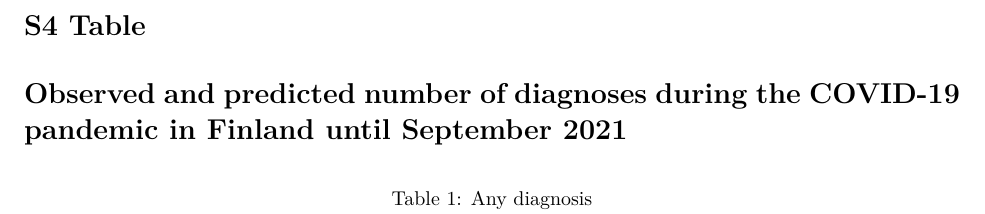
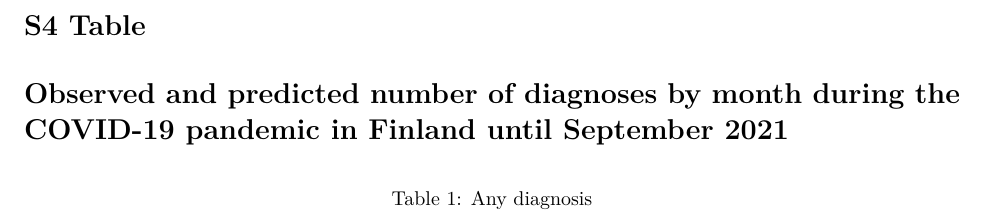
Before and after one commit to INVEST-flagship/covid_psyserv, an R Markdown document (S4_Table.Rmd): part of page 1 of 12, cut so that both start at the same text. The pictures show the output file S4_Table.pdf that the author committed with the source.

Commit message:
Title of supplemental table

````diff
--- a/S4_Table.Rmd
+++ b/S4_Table.Rmd
@@ -10,7 +10,7 @@ knitr::opts_chunk$set(echo = TRUE)
 ```
 
 # S4 Table
-# Observed and predicted number of diagnoses during the COVID-19 pandemic in Finland until September 2021
+# Observed and predicted number of diagnoses by month during the COVID-19 pandemic in Finland until September 2021
 
 ```{r chunk_01, echo=FALSE}
 
````
Also changed, not shown: S4_Table.pdf.
